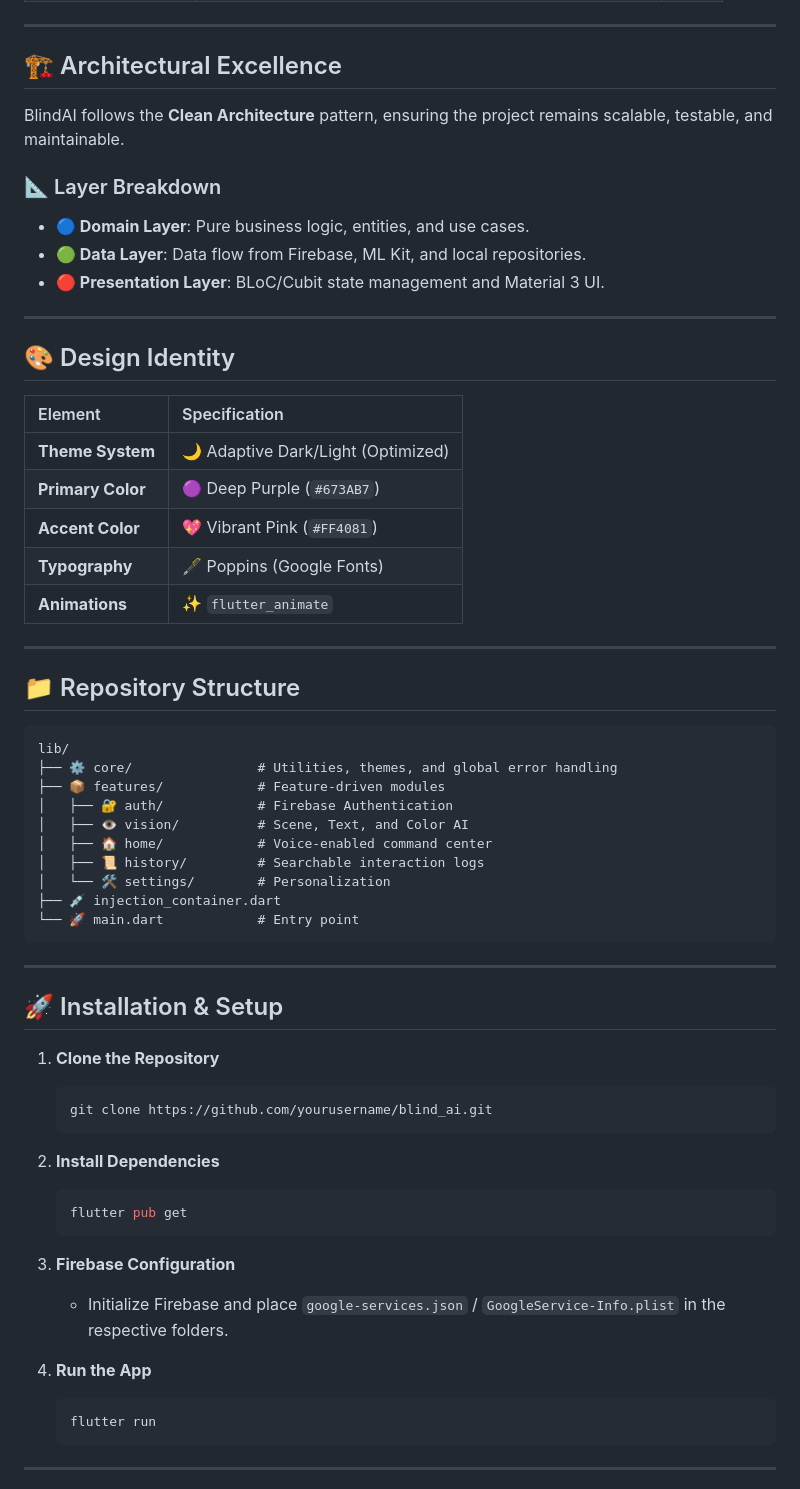
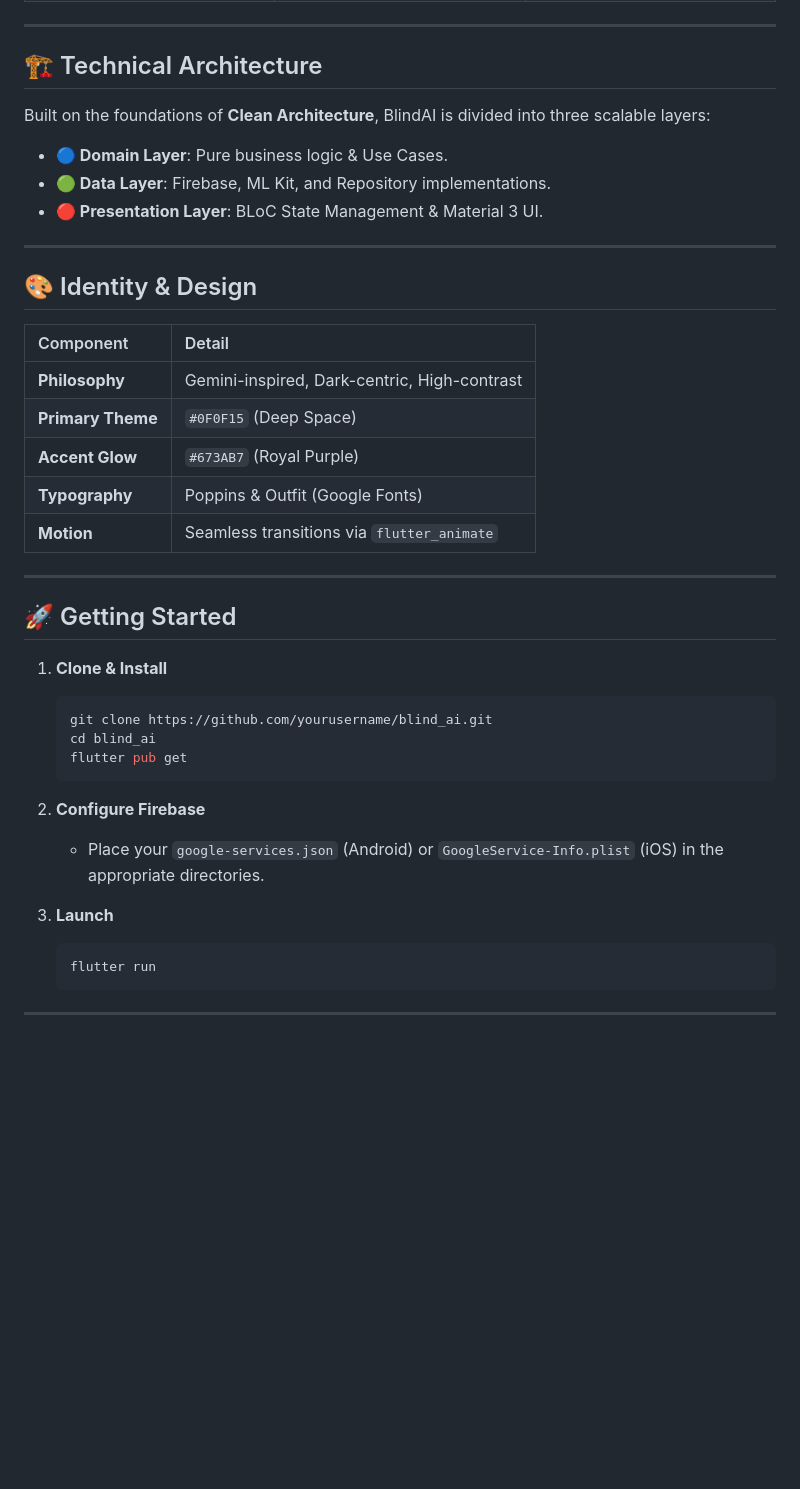
Before and after one commit to anshu-ac-dv/BlindAI, a Markdown page: README.md, the part around one of its changes. GitHub-like rendering; blank space fills up the shorter version.

Commit message:
Initial Commit

````diff
--- a/README.md
+++ b/README.md
@@ -47,65 +75,44 @@ Built with a **Deep Dark** aesthetic for high-contrast accessibility and a **Voi
 
 ---
 
-## 🏗️ Architectural Excellence
+## 🏗️ Technical Architecture
 
-BlindAI follows the **Clean Architecture** pattern, ensuring the project remains scalable, testable, and maintainable.
+Built on the foundations of **Clean Architecture**, BlindAI is divided into three scalable layers:
 
-### 📐 Layer Breakdown
-- **🔵 Domain Layer**: Pure business logic, entities, and use cases.
-- **🟢 Data Layer**: Data flow from Firebase, ML Kit, and local repositories.
-- **🔴 Presentation Layer**: BLoC/Cubit state management and Material 3 UI.
+- **🔵 Domain Layer**: Pure business logic & Use Cases.
+- **🟢 Data Layer**: Firebase, ML Kit, and Repository implementations.
+- **🔴 Presentation Layer**: BLoC State Management & Material 3 UI.
 
 ---
 
-## 🎨 Design Identity
+## 🎨 Identity & Design
 
-| Element | Specification |
+| Component | Detail |
 | :--- | :--- |
-| **Theme System** | 🌙 Adaptive Dark/Light (Optimized) |
-| **Primary Color** | 🟣 Deep Purple (`#673AB7`) |
-| **Accent Color** | 💖 Vibrant Pink (`#FF4081`) |
-| **Typography** | 🖋️ Poppins (Google Fonts) |
-| **Animations** | ✨ `flutter_animate` |
+| **Philosophy** | Gemini-inspired, Dark-centric, High-contrast |
+| **Primary Theme** | `#0F0F15` (Deep Space) |
+| **Accent Glow** | `#673AB7` (Royal Purple) |
+| **Typography** | Poppins & Outfit (Google Fonts) |
+| **Motion** | Seamless transitions via `flutter_animate` |
 
 ---
 
-## 📁 Repository Structure
+## 🚀 Getting Started
 
-```text
-lib/
-├── ⚙️ core/                # Utilities, themes, and global error handling
-├── 📦 features/            # Feature-driven modules
-│   ├── 🔐 auth/            # Firebase Authentication
-│   ├── 👁️ vision/          # Scene, Text, and Color AI
-│   ├── 🏠 home/            # Voice-enabled command center
-│   ├── 📜 history/         # Searchable interaction logs
-│   └── 🛠️ settings/        # Personalization
-├── 💉 injection_container.dart
-└── 🚀 main.dart            # Entry point
-```
+1. **Clone & Install**
+   ```bash
+   git clone https://github.com/yourusername/blind_ai.git
+   cd blind_ai
+   flutter pub get
+   ```
 
----
+2. **Configure Firebase**
+   - Place your `google-services.json` (Android) or `GoogleService-Info.plist` (iOS) in the appropriate directories.
 
-## 🚀 Installation & Setup
-
-1.  **Clone the Repository**
-    ```bash
-    git clone https://github.com/yourusername/blind_ai.git
-    ```
-
-2.  **Install Dependencies**
-    ```bash
-    flutter pub get
-    ```
-
-3.  **Firebase Configuration**
-    *   Initialize Firebase and place `google-services.json` / `GoogleService-Info.plist` in the respective folders.
-
-4.  **Run the App**
-    ```bash
-    flutter run
-    ```
+3. **Launch**
+   ```bash
+   flutter run
+   ```
 
 ---
 
````
Also changed, not shown: other parts of README.md (+55 -28 lines).
